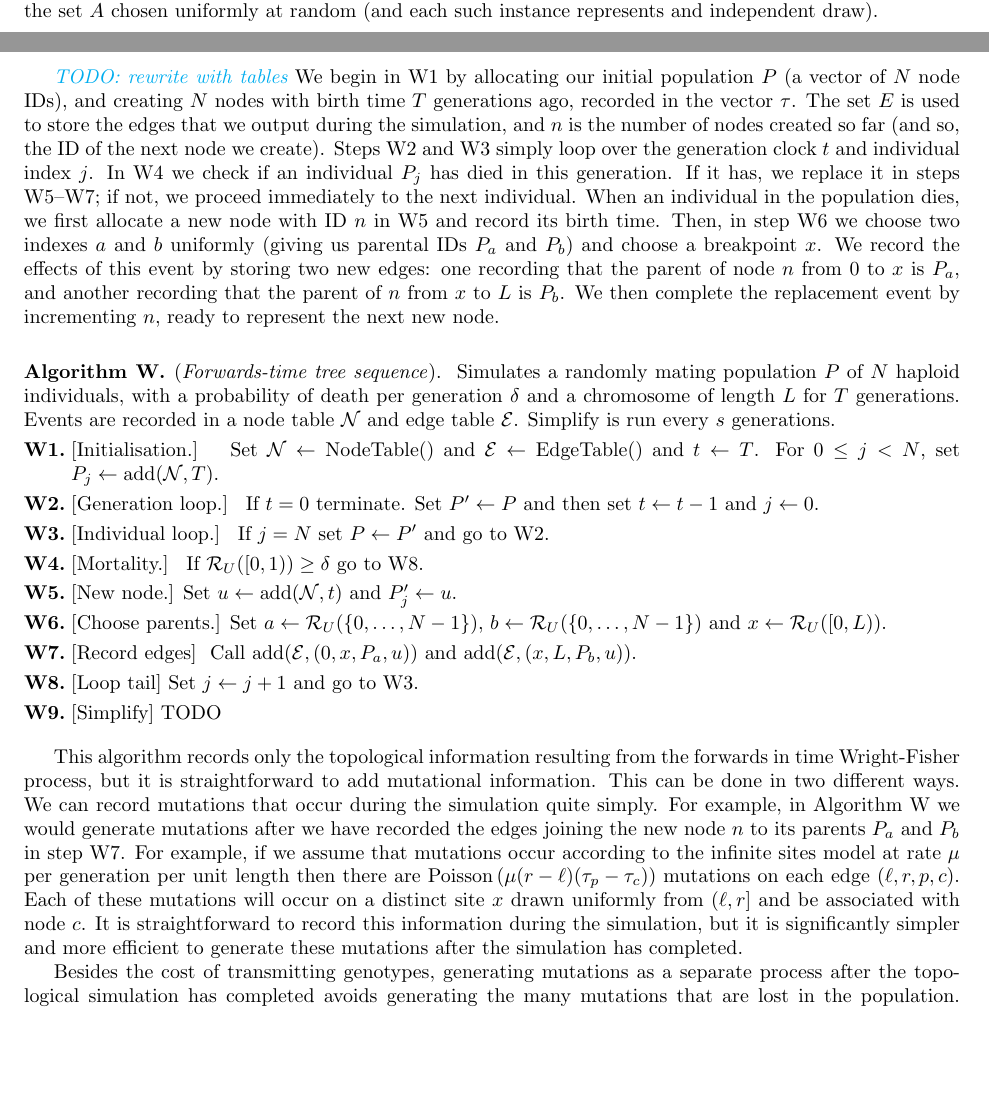
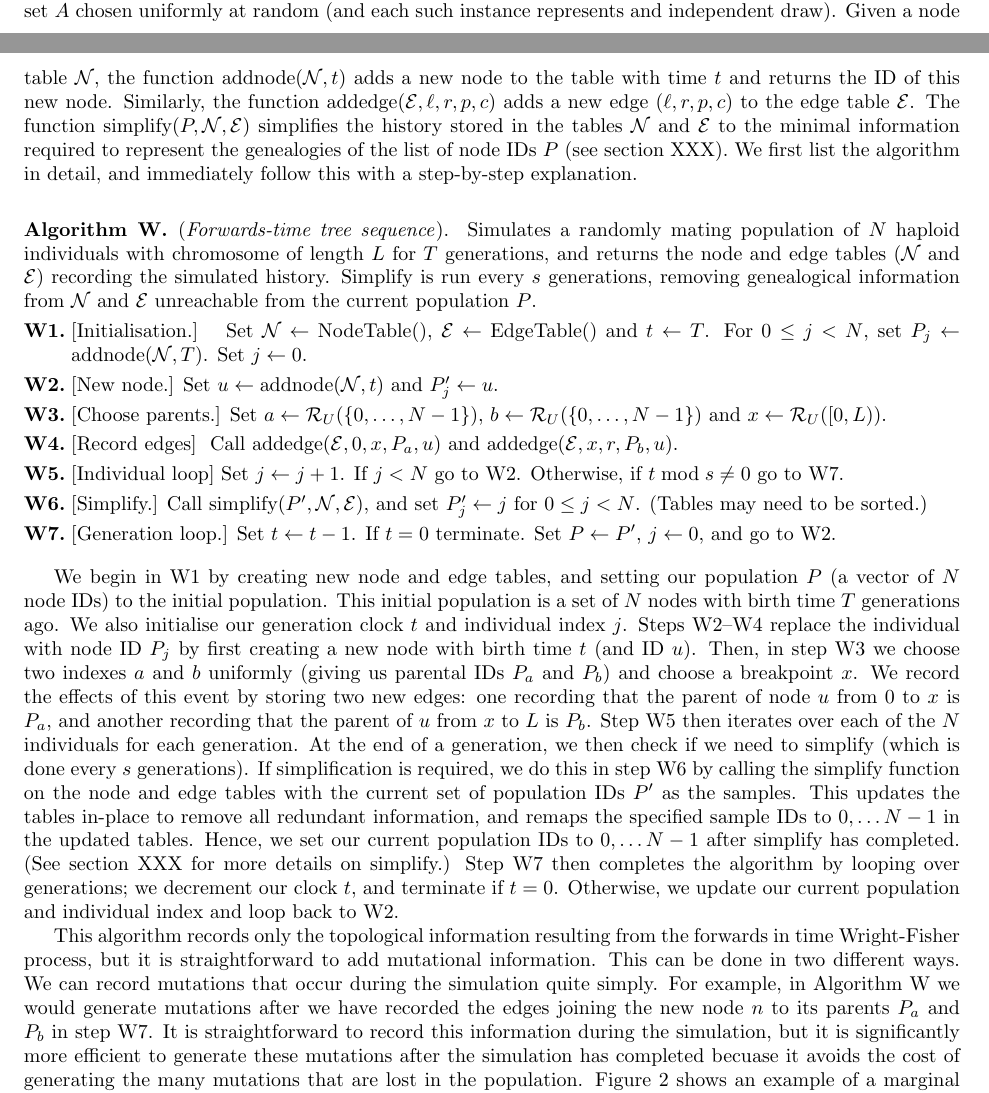
Before and after one commit to petrelharp/ftprime_ms, a LaTeX paper (forwards_paper.tex): two parts of pages 4 and 5 of 15, joined at a grey line, cut so that both start at the same text, the shorter picture padded with empty space. Compiled offline with pdfLaTeX.

Commit message:
Updated Algorithm W to include simplify.
Also general editing pass.

```diff
--- a/forwards_paper.tex
+++ b/forwards_paper.tex
@@ -24,6 +24,9 @@
 \newcommand{\St}{\mathcal{S}}  % site table
 \newcommand{\Mt}{\mathcal{M}}  % mutation table
 \newcommand{\Al}{\mathcal{A}}  % list of ancestors
+\newcommand{\taddnode}[1]{\mbox{addnode}(#1)}
+\newcommand{\taddedge}[1]{\mbox{addedge}(#1)}
+\newcommand{\tsimplify}[1]{\mbox{simplify}(#1)}
 \DeclareMathOperator{\len}{length}
 \DeclareMathOperator{\add}{add} % for adding to tables
 \newcommand{\lleft}{\mathrm{left}}  % left label
@@ -330,89 +333,79 @@ For simplicity we sample exactly one crossover per generation.
 The probability of death per individual each generation is $\delta$.
 We will use
 $\randomuniform(A)$ to denote an element of the set $A$ chosen uniformly at random
-(and each such instance represents and independent draw).
-
-\jda{TODO: rewrite with tables}
-We begin in~\algref{W1} by allocating our initial population $P$
-(a vector of $N$ node IDs),
-and creating $N$ nodes with birth time $T$ generations ago, recorded in the
-vector $\tau$. The set $E$ is used to store the edges that we output during the
-simulation, and $n$ is the number of nodes created so far (and so, the ID of
-the next node we create). Steps~\algref{W2} and~\algref{W3} simply loop over
-the generation clock $t$ and individual index $j$. In~\algref{W4} we check if
-an individual $P_j$ has died in this generation. If it has, we replace it in
-steps \algref{W5}--\algref{W7}; if not, we proceed immediately to the next
-individual. When an individual in the population dies, we first allocate
-a new node with ID $n$ in~\algref{W5} and record its birth time. Then,
-in step~\algref{W6} we choose two indexes $a$ and $b$ uniformly (giving us
-parental IDs $P_a$ and $P_b$) and choose a breakpoint $x$. We record the effects of this
-event by storing two new edges: one recording that the parent of node $n$
-from $0$ to $x$ is $P_a$, and another recording that the parent of $n$
-from $x$ to $L$ is $P_b$. We then complete the replacement event by incrementing
-$n$, ready to represent the next new node.
+(and each such instance represents and independent draw). Given a node table
+$\Nt$, the function $\taddnode{\Nt, t}$ adds a new node to the table with time $t$
+and returns the ID of this new node. Similarly, the function $\taddedge{\Et,
+\ell, r, p, c}$ adds a new edge $(\ell, r, p, c)$ to the edge table $\Et$.
+The function $\tsimplify{P, \Nt, \Et}$ simplifies the history stored in the
+tables $\Nt$ and $\Et$ to the minimal information required to represent the
+genealogies of the list of node IDs $P$ (see section XXX).
+We first list
+the algorithm in detail, and immediately follow this with a step-by-step
+explanation.
 
 \begin{taocpalg}{W}{Forwards-time tree sequence}
-{Simulates a randomly mating population $P$ of $N$ haploid individuals,
-with a probability of death per generation $\delta$ and a chromosome of length
-$L$ for $T$ generations. Events are recorded in a node table $\mathcal{N}$
-and edge table $\mathcal{E}$. Simplify is run every $s$ generations.
+{Simulates a randomly mating population of $N$ haploid individuals with
+chromosome of length $L$ for $T$ generations, and returns the node
+and edge tables ($\Nt$ and $\Et$) recording the simulated history.
+Simplify is run every $s$ generations, removing genealogical
+information from $\Nt$ and $\Et$ unreachable from the current population $P$.
 }
 
 \algstep{W1.}{Initialisation.}{
-Set $\mathcal{N} \leftarrow \mbox{NodeTable}()$ and $\mathcal{E}
+Set $\Nt \leftarrow \mbox{NodeTable}()$, $\mathcal{E}
 \leftarrow \mbox{EdgeTable}()$ and $t \leftarrow T$.
- For $0 \leq j < N$, set $P_j \leftarrow \mbox{add}(\mathcal{N}, T)$.
+ For $0 \leq j < N$, set $P_j \leftarrow \taddnode{\Nt, T}$. Set $j \leftarrow 0$.
 }
 
-\algstep{W2.}{Generation loop.}{ If $t = 0$ terminate.
-Set $P' \leftarrow P$ and then set $t \leftarrow t - 1$ and $j \leftarrow 0$.
+\algstep{W2.}{New node.}{Set $u \leftarrow \taddnode{\Nt, t}$ and $P'_j \leftarrow u$.
 }
 
-\algstep{W3.}{Individual loop.}{ If $j = N$ set $P \leftarrow P'$ and go to \algref{W2}.
-}
-
-\algstep{W4.}{Mortality.}{ If $\randomuniform([0, 1)) \geq \delta$ go to \algref{W8}.
-}
-
-\algstep{W5.}{New node.}{Set $u \leftarrow \mbox{add}(\mathcal{N}, t)$ and $P'_j \leftarrow u$.
-}
-
-\algstep{W6.}{Choose parents.}{Set $a \leftarrow \randomuniform(\{0, \dots, N - 1\})$,
+\algstep{W3.}{Choose parents.}{Set $a \leftarrow \randomuniform(\{0, \dots, N - 1\})$,
     $b \leftarrow \randomuniform(\{0, \dots, N - 1\})$ and $x \leftarrow \randomuniform([0, L))$.
 }
 
-\algstep{W7.}{Record edges}{
-Call $\mbox{add}(\mathcal{E}, (0, x, P_a, u))$ and $\mbox{add}(\mathcal{E}, (x,
-L, P_b, u))$.
+\algstep{W4.}{Record edges}{
+Call $\taddedge{\Et, 0, x, P_a, u}$ and $\taddedge{\Et, x, r, P_b, u}$.
 }
 
-\algstep{W8.}{Loop tail}{Set $j \leftarrow j + 1$ and go to \algref{W3}.
+\algstep{W5.}{Individual loop}{Set $j \leftarrow j + 1$. If $j < N$ go to \algref{W2}.
+Otherwise, if $t\bmod s \neq 0$ go to \algref{W7}.
 }
 
-\algstep{W9.}{Simplify}{TODO}
+\algstep{W6.}{Simplify.}{Call $\tsimplify{P', \Nt, \Et}$, and set $P'_j
+\leftarrow j $ for $0 \leq j < N$. (Tables may need to be sorted.)}
 
+\algstep{W7.}{Generation loop.}{Set $t \leftarrow t - 1$. If $t = 0$ terminate.
+Set $P \leftarrow P'$, $j \leftarrow 0$, and go to \algref{W2}.
+}
 
 \end{taocpalg}
 
-This algorithm records only the topological information resulting from the
-forwards in time Wright-Fisher process, but it is straightforward to add
-mutational information. This can be done in two different ways.
-We can record mutations that occur during the simulation quite simply.
-For example, in Algorithm~\algref{W} we would generate mutations after
-we have recorded the edges joining the new node $n$ to its parents
-$P_a$ and $P_b$ in step \algref{W7}.
-For example, if we assume that mutations occur according to the infinite sites model
-at rate $\mu$ per generation per unit length then there are
-$\mbox{Poisson}\left(\mu (r - \ell)(\tau_p
-- \tau_c)\right)$ mutations on each edge $(\ell, r, p, c)$. Each of these mutations
-will occur on a distinct site $x$ drawn uniformly from $(\ell, r]$ and be associated with node $c$.
-It is straightforward to record this information during the simulation, but it
-is significantly simpler and more efficient to generate these mutations
-after the simulation has completed.
-% In the case of infinite sites mutations
-% there is no difference between generating these mutations during the forwards
-% in time simulation and after it has completed. We are using precisely the same
-% information.
+We begin in~\algref{W1} by creating new node and edge tables, and setting
+our population $P$ (a vector of $N$ node IDs) to the initial population.
+This initial population is a set of $N$ nodes with birth time $T$ generations
+ago. We also initialise our generation clock $t$ and individual index $j$.
+Steps~\algref{W2}--\algref{W4} replace the individual with node ID
+$P_j$ by first creating a new node with birth time $t$ (and ID $u$).
+Then, in step~\algref{W3} we choose two indexes $a$ and $b$ uniformly (giving us
+parental IDs $P_a$ and $P_b$) and choose a breakpoint $x$. We record the effects of this
+event by storing two new edges: one recording that the parent of node $u$
+from $0$ to $x$ is $P_a$, and another recording that the parent of $u$
+from $x$ to $L$ is $P_b$. Step \algref{W5} then iterates over each of the
+$N$ individuals for each generation. At the end of a generation, we then check
+if we need to simplify (which is done every $s$ generations). If simplification
+is required, we do this in step \algref{W6} by calling the simplify function
+on the node and edge tables with the current set of population IDs $P'$ as
+the samples. This updates the tables in-place to remove all redundant
+information, and remaps the specified sample IDs to $0, \dots N - 1$
+in the updated tables. Hence, we set our current population IDs to
+$0, \dots N - 1$ after simplify has completed. (See section XXX for more
+details on simplify.) Step \algref{W7} then completes the algorithm by looping
+over generations; we decrement our clock $t$, and terminate if $t = 0$.
+Otherwise, we update our current population and individual index and loop
+back to \algref{W2}.
+
 
 \begin{figure}
     \begin{center}
@@ -426,9 +419,17 @@ after the simulation has completed.
     }
 \end{figure}
 
-Besides the cost of transmitting genotypes,
-generating mutations as a separate process after the topological simulation has completed
-avoids generating the many mutations that are lost in the population.
+This algorithm records only the topological information resulting from the
+forwards in time Wright-Fisher process, but it is straightforward to add
+mutational information. This can be done in two different ways.
+We can record mutations that occur during the simulation quite simply.
+For example, in Algorithm~\algref{W} we would generate mutations after
+we have recorded the edges joining the new node $n$ to its parents
+$P_a$ and $P_b$ in step \algref{W7}.
+It is straightforward to record this information during the simulation, but it
+is significantly more efficient to generate these mutations
+after the simulation has completed becuase it
+avoids the cost of generating the many mutations that are lost in the population.
 Figure~\ref{fig:wf-trees} shows
 an example of a marginal genealogy produced by a forwards-time Wright--Fisher
 process like Algorithm~\algref{W}.
```
Also changed, not shown: forwards_paper.tex (62 more changed lines).
